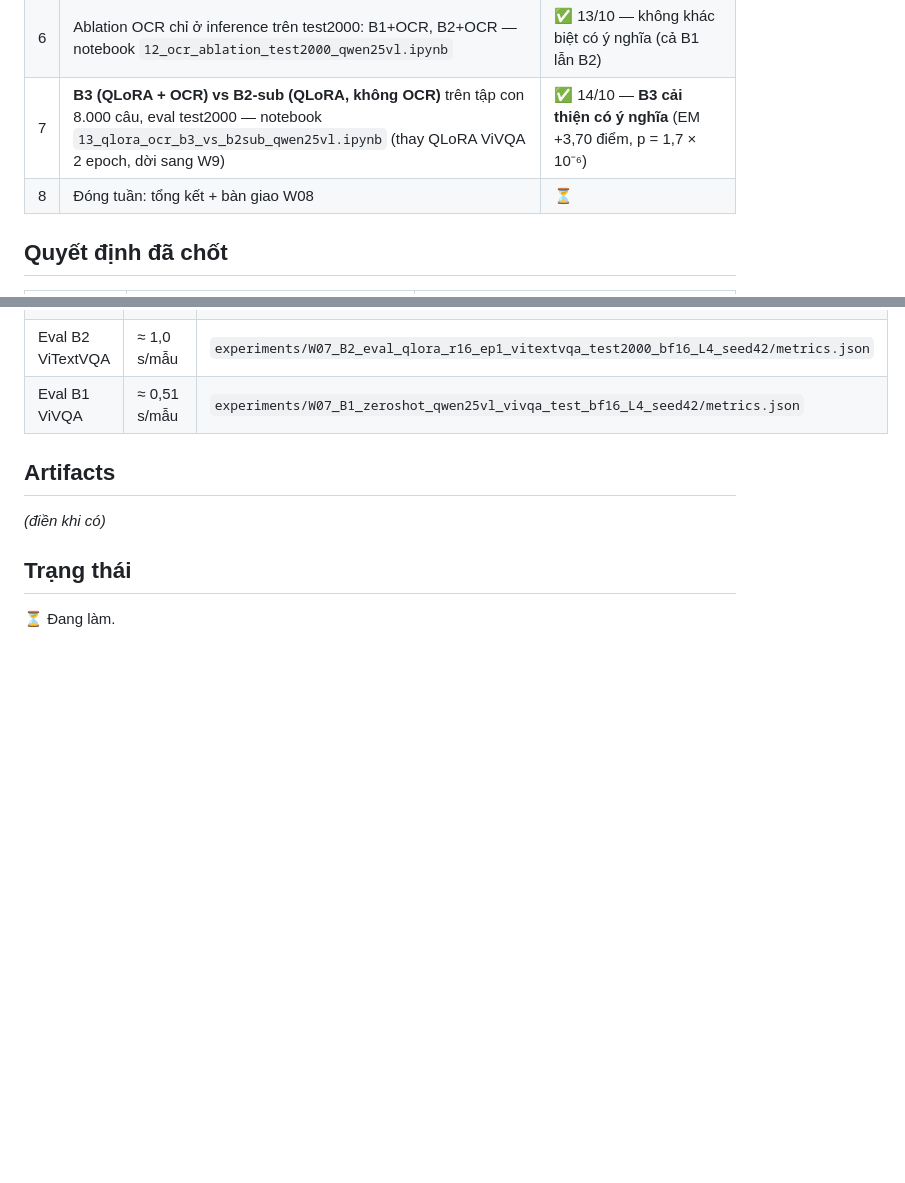
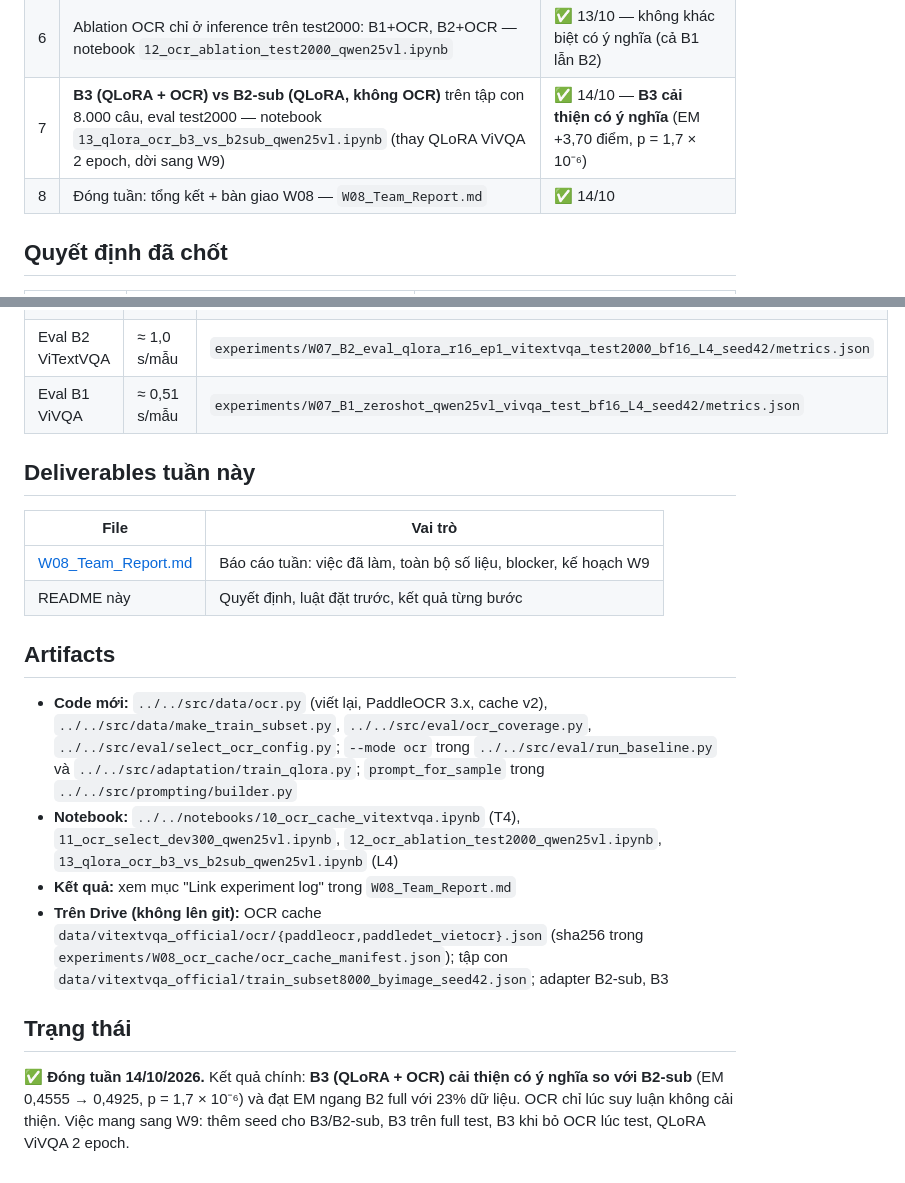
Before and after one commit to PLHGNAOH/ViVQA-VLM, a Markdown page: docs/W08/README.md, 2 parts joined by grey strips. GitHub-like rendering; blank space fills up the shorter version.

```diff
--- a/docs/W08/README.md
+++ b/docs/W08/README.md
@@ -21,7 +21,7 @@ Rủi ro đã biết: Qwen2.5-VL vốn tự đọc chữ tốt (R0 TextVQA val V
 | 5 | Chọn backend OCR (`paddleocr` vs `paddledet_vietocr`) + mẫu prompt trên dev300: notebook `11_ocr_select_dev300_qwen25vl.ipynb` + `src/eval/select_ocr_config.py` (áp luật tự động) | ✅ 13/10 — chốt **VietOCR · v1** |
 | 6 | Ablation OCR chỉ ở inference trên test2000: B1+OCR, B2+OCR — notebook `12_ocr_ablation_test2000_qwen25vl.ipynb` | ✅ 13/10 — không khác biệt có ý nghĩa (cả B1 lẫn B2) |
 | 7 | **B3 (QLoRA + OCR) vs B2-sub (QLoRA, không OCR)** trên tập con 8.000 câu, eval test2000 — notebook `13_qlora_ocr_b3_vs_b2sub_qwen25vl.ipynb` (thay QLoRA ViVQA 2 epoch, dời sang W9) | ✅ 14/10 — **B3 cải thiện có ý nghĩa** (EM +3,70 điểm, p = 1,7 × 10⁻⁶) |
-| 8 | Đóng tuần: tổng kết + bàn giao W08 | ⏳ |
+| 8 | Đóng tuần: tổng kết + bàn giao W08 — `W08_Team_Report.md` | ✅ 14/10 |
 
 ## Quyết định đã chốt
 
@@ -153,10 +153,20 @@ Nguồn: `../../experiments/W08_B3_vs_B2sub_test2000_L4_seed42/` (`b3_vs_b2sub_s
 | Eval B2 ViTextVQA | ≈ 1,0 s/mẫu | `experiments/W07_B2_eval_qlora_r16_ep1_vitextvqa_test2000_bf16_L4_seed42/metrics.json` |
 | Eval B1 ViVQA | ≈ 0,51 s/mẫu | `experiments/W07_B1_zeroshot_qwen25vl_vivqa_test_bf16_L4_seed42/metrics.json` |
 
+## Deliverables tuần này
+
+| File | Vai trò |
+|------|---------|
+| [W08_Team_Report.md](W08_Team_Report.md) | Báo cáo tuần: việc đã làm, toàn bộ số liệu, blocker, kế hoạch W9 |
+| README này | Quyết định, luật đặt trước, kết quả từng bước |
+
 ## Artifacts
 
-_(điền khi có)_
+- **Code mới:** `../../src/data/ocr.py` (viết lại, PaddleOCR 3.x, cache v2), `../../src/data/make_train_subset.py`, `../../src/eval/ocr_coverage.py`, `../../src/eval/select_ocr_config.py`; `--mode ocr` trong `../../src/eval/run_baseline.py` và `../../src/adaptation/train_qlora.py`; `prompt_for_sample` trong `../../src/prompting/builder.py`
+- **Notebook:** `../../notebooks/10_ocr_cache_vitextvqa.ipynb` (T4), `11_ocr_select_dev300_qwen25vl.ipynb`, `12_ocr_ablation_test2000_qwen25vl.ipynb`, `13_qlora_ocr_b3_vs_b2sub_qwen25vl.ipynb` (L4)
+- **Kết quả:** xem mục "Link experiment log" trong `W08_Team_Report.md`
+- **Trên Drive (không lên git):** OCR cache `data/vitextvqa_official/ocr/{paddleocr,paddledet_vietocr}.json` (sha256 trong `experiments/W08_ocr_cache/ocr_cache_manifest.json`); tập con `data/vitextvqa_official/train_subset8000_byimage_seed42.json`; adapter B2-sub, B3
 
 ## Trạng thái
 
-⏳ Đang làm.
+✅ **Đóng tuần 14/10/2026.** Kết quả chính: **B3 (QLoRA + OCR) cải thiện có ý nghĩa so với B2-sub** (EM 0,4555 → 0,4925, p = 1,7 × 10⁻⁶) và đạt EM ngang B2 full với 23% dữ liệu. OCR chỉ lúc suy luận không cải thiện. Việc mang sang W9: thêm seed cho B3/B2-sub, B3 trên full test, B3 khi bỏ OCR lúc test, QLoRA ViVQA 2 epoch.
```
Also changed, not shown: docs/W08/W08_Team_Report.md (added, +149 -0 lines).
